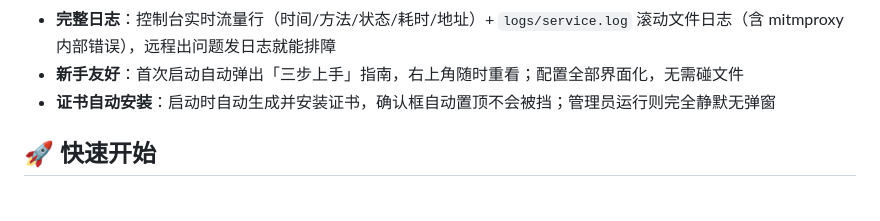
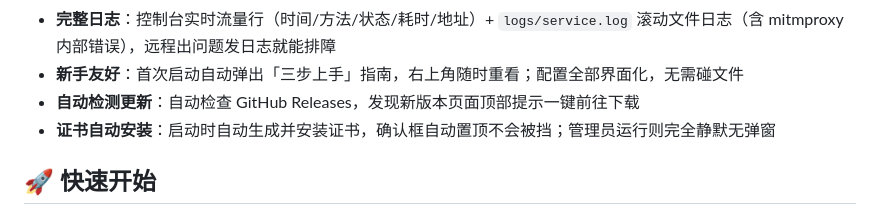
Before and after one commit to suxin0203/web-packet-capture, a Markdown page: README.md, the part around the change. Drawn GitHub-style.

Commit message:
docs: 新增 AGENTS.md 项目记忆，文档补全新特性说明
- AGENTS.md: 架构/关键机制(代理状态机/自愈/自提权/心跳)/编码陷阱/测试要点/发版流程
- 使用说明: 补 UAC 流程/表单体识别/使用指南/请求头修改/自动检测更新
- README: 特性清单补自动检测更新

```diff
--- a/README.md
+++ b/README.md
@@ -34,6 +34,7 @@
 - **端口永不冲突**：默认 16823/16824 避开常用端口，被占用自动顺延；停止后端口秒级释放
 - **完整日志**：控制台实时流量行（时间/方法/状态/耗时/地址）+ `logs/service.log` 滚动文件日志（含 mitmproxy 内部错误），远程出问题发日志就能排障
 - **新手友好**：首次启动自动弹出「三步上手」指南，右上角随时重看；配置全部界面化，无需碰文件
+- **自动检测更新**：自动检查 GitHub Releases，发现新版本页面顶部提示一键前往下载
 - **证书自动安装**：启动时自动生成并安装证书，确认框自动置顶不会被挡；管理员运行则完全静默无弹窗
 
 ## 🚀 快速开始
```
Also changed, not shown: AGENTS.md (added, +60 -0 lines), docs/使用说明.md (+7 -1 lines).
